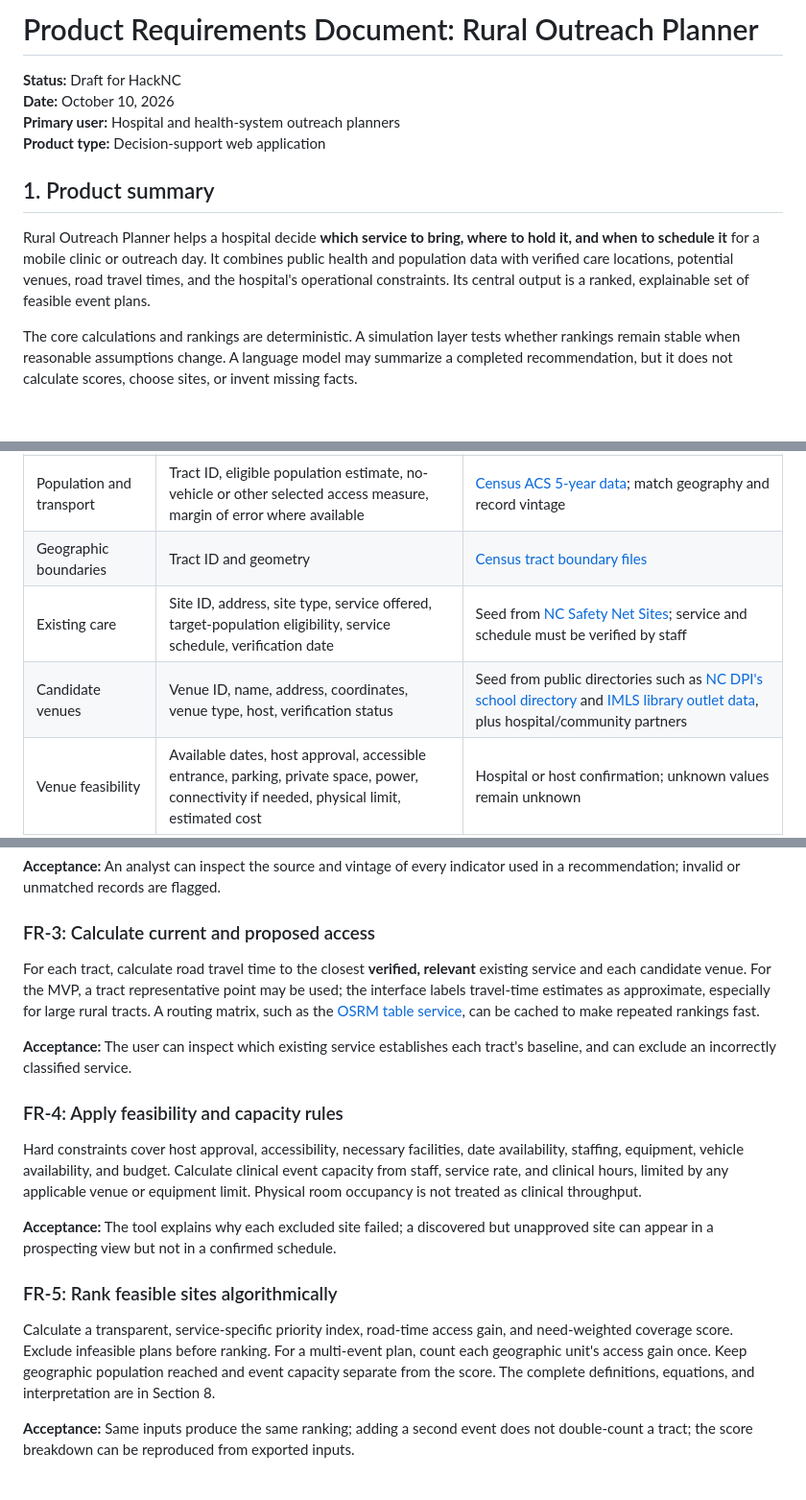
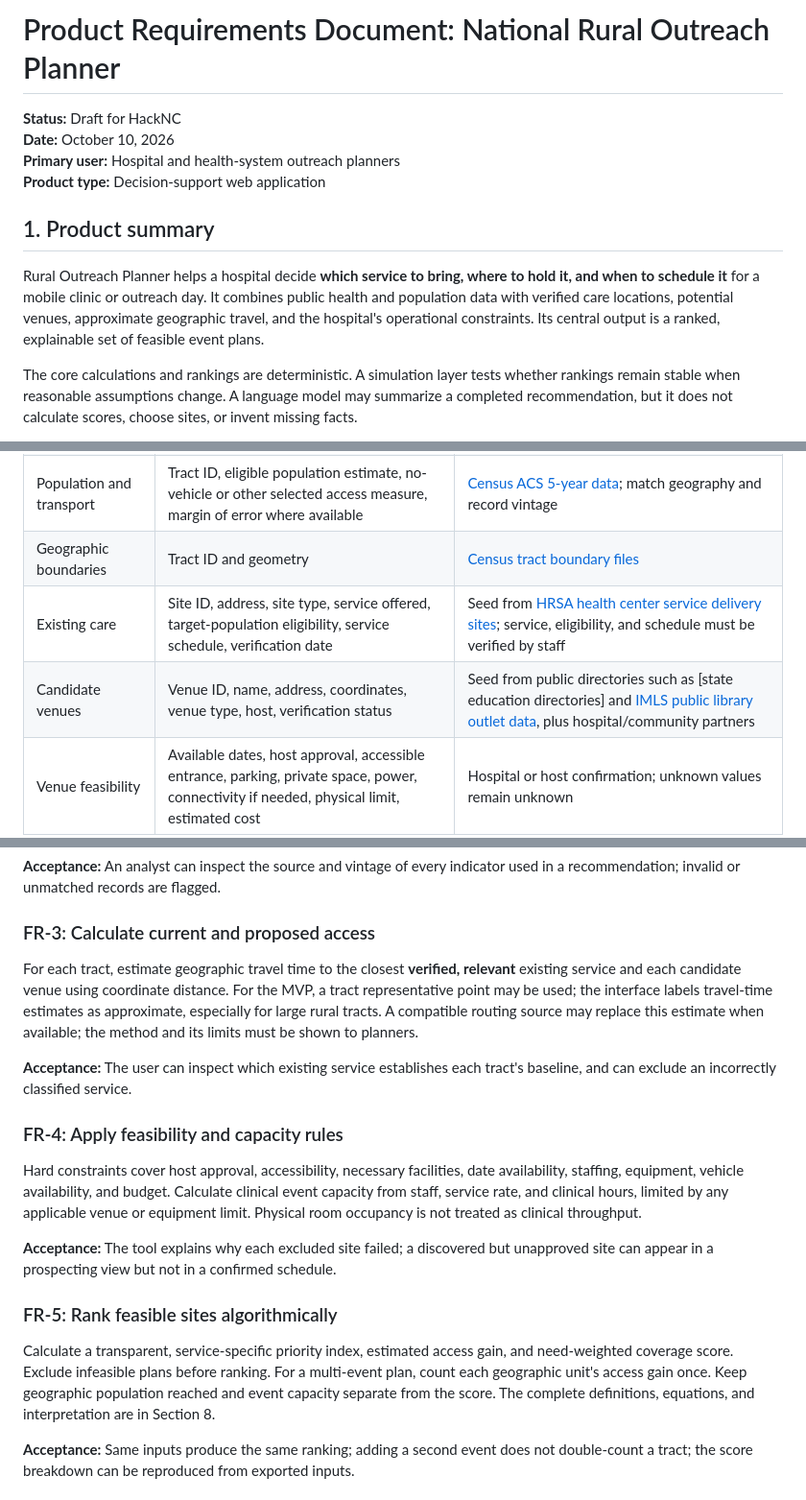
Before and after one commit to jimmxchen/ReachCare, a Markdown page: PRD.md, 3 parts joined by grey strips. Shown at 96% size. Drawn GitHub-style; blank space fills up the shorter version.

```diff
--- a/PRD.md
+++ b/PRD.md
@@ -1,4 +1,4 @@
-# Product Requirements Document: Rural Outreach Planner
+# Product Requirements Document: National Rural Outreach Planner
 
 **Status:** Draft for HackNC
 **Date:** October 10, 2026
@@ -7,7 +7,7 @@
 
 ## 1. Product summary
 
-Rural Outreach Planner helps a hospital decide **which service to bring, where to hold it, and when to schedule it** for a mobile clinic or outreach day. It combines public health and population data with verified care locations, potential venues, road travel times, and the hospital's operational constraints. Its central output is a ranked, explainable set of feasible event plans.
+Rural Outreach Planner helps a hospital decide **which service to bring, where to hold it, and when to schedule it** for a mobile clinic or outreach day. It combines public health and population data with verified care locations, potential venues, approximate geographic travel, and the hospital's operational constraints. Its central output is a ranked, explainable set of feasible event plans.
 
 The core calculations and rankings are deterministic. A simulation layer tests whether rankings remain stable when reasonable assumptions change. A language model may summarize a completed recommendation, but it does not calculate scores, choose sites, or invent missing facts.
 
@@ -90,8 +90,8 @@ After a real deployment, evaluate actual events using turnout, services delivere
 | Health and community indicators | Census tract ID, service-relevant measure, estimate, interval where available, data year | [CDC PLACES tract data](https://data.cdc.gov/500-Cities-Places/PLACES-Census-Tract-Data-GIS-Friendly-Format-2025-/yjkw-uj5s); modeled estimates, not observed patient counts |
 | Population and transport | Tract ID, eligible population estimate, no-vehicle or other selected access measure, margin of error where available | [Census ACS 5-year data](https://api.census.gov/data/2024/acs/acs5.html); match geography and record vintage |
 | Geographic boundaries | Tract ID and geometry | [Census tract boundary files](https://www.census.gov/geographies/mapping-files/2023/geo/carto-boundary-file.html) |
-| Existing care | Site ID, address, site type, service offered, target-population eligibility, service schedule, verification date | Seed from [NC Safety Net Sites](https://www.ncdhhs.gov/divisions/office-rural-health/safety-net-resources/safety-net-sites); service and schedule must be verified by staff |
-| Candidate venues | Venue ID, name, address, coordinates, venue type, host, verification status | Seed from public directories such as [NC DPI's school directory](https://www.dpi.nc.gov/districts-schools/district-operations/financial-and-business-services/demographics-and-finances/eddie) and [IMLS library outlet data](https://www.imls.gov/research-evaluation/surveys/public-libraries-survey-pls), plus hospital/community partners |
+| Existing care | Site ID, address, site type, service offered, target-population eligibility, service schedule, verification date | Seed from [HRSA health center service delivery sites](https://data.hrsa.gov/data/download); service, eligibility, and schedule must be verified by staff |
+| Candidate venues | Venue ID, name, address, coordinates, venue type, host, verification status | Seed from public directories such as [state education directories] and [IMLS public library outlet data](https://www.imls.gov/research-evaluation/surveys/public-libraries-survey-pls), plus hospital/community partners |
 | Venue feasibility | Available dates, host approval, accessible entrance, parking, private space, power, connectivity if needed, physical limit, estimated cost | Hospital or host confirmation; unknown values remain unknown |
 | Event resources | Staff roles/count, service rate per staff member, clinical hours, setup time, equipment, vehicle availability, total budget | Hospital operations input |
 | Historical events (optional) | Site, service, date, staff, appointments, walk-ins, completed services, referrals, follow-ups | Hospital-provided aggregate or de-identified history; not required for MVP |
@@ -139,7 +139,7 @@ The system joins tract-level public data by tract identifier, validates units an
 
 ### FR-3: Calculate current and proposed access
 
-For each tract, calculate road travel time to the closest **verified, relevant** existing service and each candidate venue. For the MVP, a tract representative point may be used; the interface labels travel-time estimates as approximate, especially for large rural tracts. A routing matrix, such as the [OSRM table service](https://project-osrm.org/docs/v5.24.0/api/), can be cached to make repeated rankings fast.
+For each tract, estimate geographic travel time to the closest **verified, relevant** existing service and each candidate venue using coordinate distance. For the MVP, a tract representative point may be used; the interface labels travel-time estimates as approximate, especially for large rural tracts. A compatible routing source may replace this estimate when available; the method and its limits must be shown to planners.
 
 **Acceptance:** The user can inspect which existing service establishes each tract's baseline, and can exclude an incorrectly classified service.
 
@@ -151,7 +151,7 @@ Hard constraints cover host approval, accessibility, necessary facilities, date
 
 ### FR-5: Rank feasible sites algorithmically
 
-Calculate a transparent, service-specific priority index, road-time access gain, and need-weighted coverage score. Exclude infeasible plans before ranking. For a multi-event plan, count each geographic unit's access gain once. Keep geographic population reached and event capacity separate from the score. The complete definitions, equations, and interpretation are in Section 8.
+Calculate a transparent, service-specific priority index, estimated access gain, and need-weighted coverage score. Exclude infeasible plans before ranking. For a multi-event plan, count each geographic unit's access gain once. Keep geographic population reached and event capacity separate from the score. The complete definitions, equations, and interpretation are in Section 8.
 
 **Acceptance:** Same inputs produce the same ranking; adding a second event does not double-count a tract; the score breakdown can be reproduced from exported inputs.
 
```
Also changed, not shown: other parts of PRD.md (+15 -15 lines).
